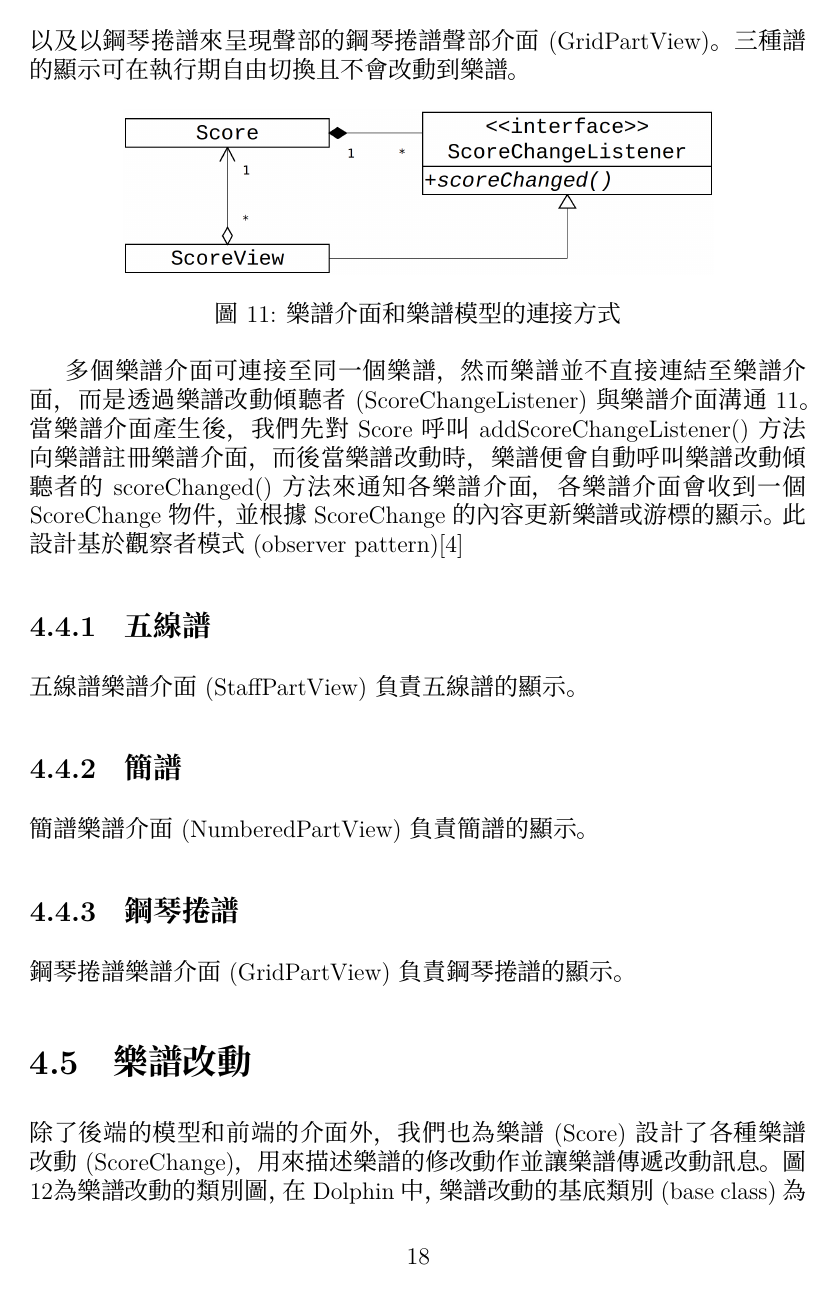
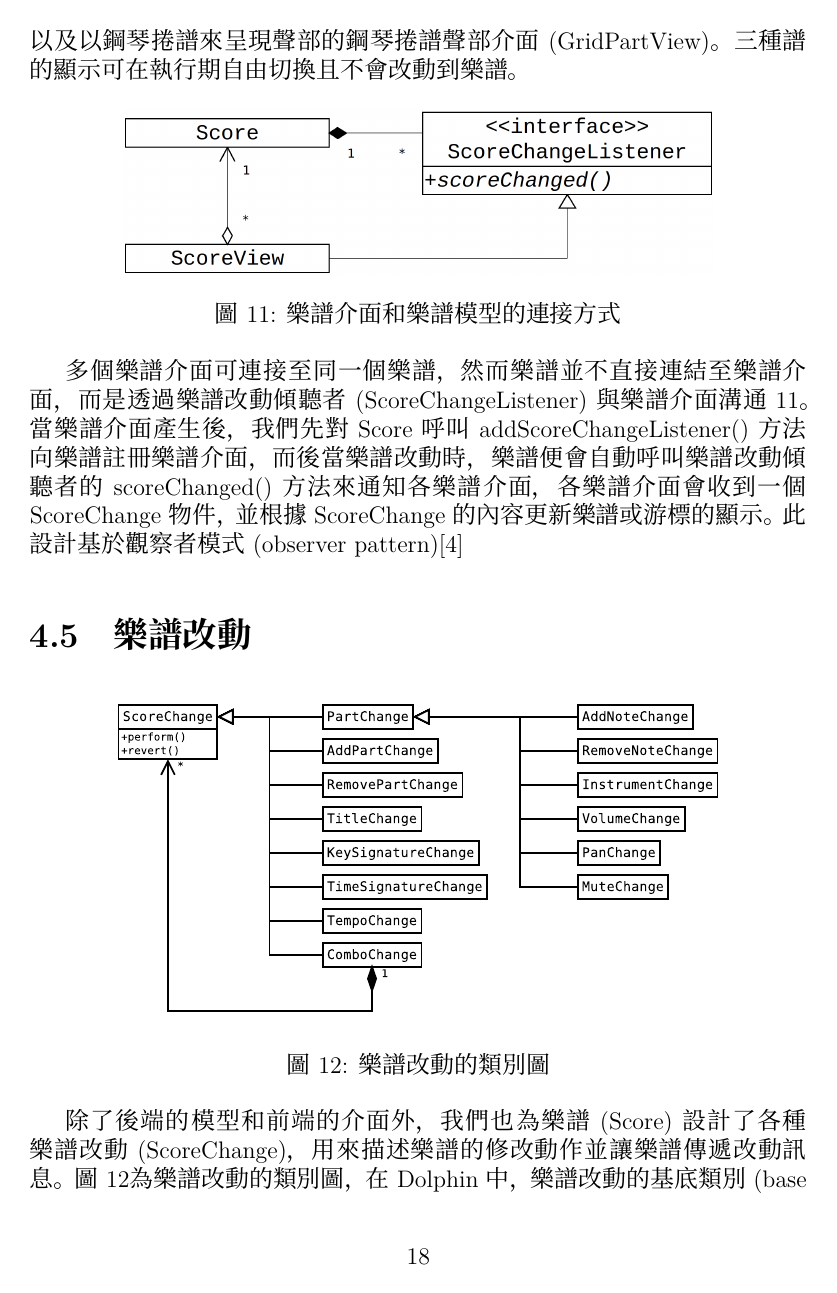
Before and after one commit to kuanyingchou/dolphin, a LaTeX document (dolphin/docs/dolphin.tex): page 19 of 33. Compiled offline with XeLaTeX; a missing font is replaced by an installed copy or a similar font.

Commit message:
minor changes

```diff
--- a/dolphin/docs/dolphin.tex
+++ b/dolphin/docs/dolphin.tex
@@ -303,12 +303,13 @@ Java Sound API中的Sequence僅記錄MIDI訊息而不是音符，是屬於低階
 
 % impl. of ScoreChange
 
-\subsection{五線譜}
-五線譜樂譜介面(StaffPartView) 負責五線譜的顯示。
-\subsection{簡譜}
-簡譜樂譜介面(NumberedPartView) 負責簡譜的顯示。
-\subsection{鋼琴捲譜}
-鋼琴捲譜樂譜介面(GridPartView) 負責鋼琴捲譜的顯示。
+%TODO:
+%\subsection{五線譜}
+%五線譜樂譜介面(StaffPartView) 負責五線譜的顯示。
+%\subsection{簡譜}
+%簡譜樂譜介面(NumberedPartView) 負責簡譜的顯示。
+%\subsection{鋼琴捲譜}
+%鋼琴捲譜樂譜介面(GridPartView) 負責鋼琴捲譜的顯示。
 
 \section{樂譜改動}
 \label{sec:changes}
```
Also changed, not shown: dolphin/docs/dolphin.tex (8 more changed lines), 1 other file.
